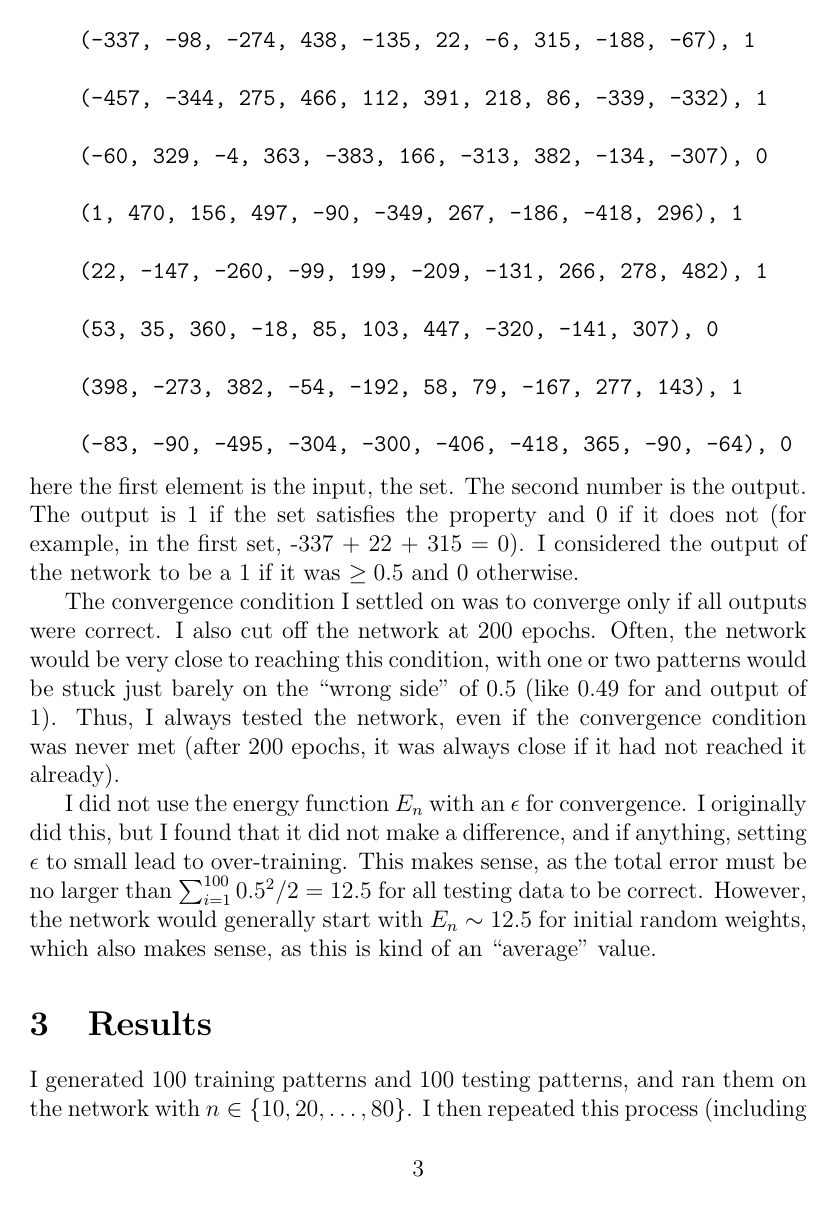
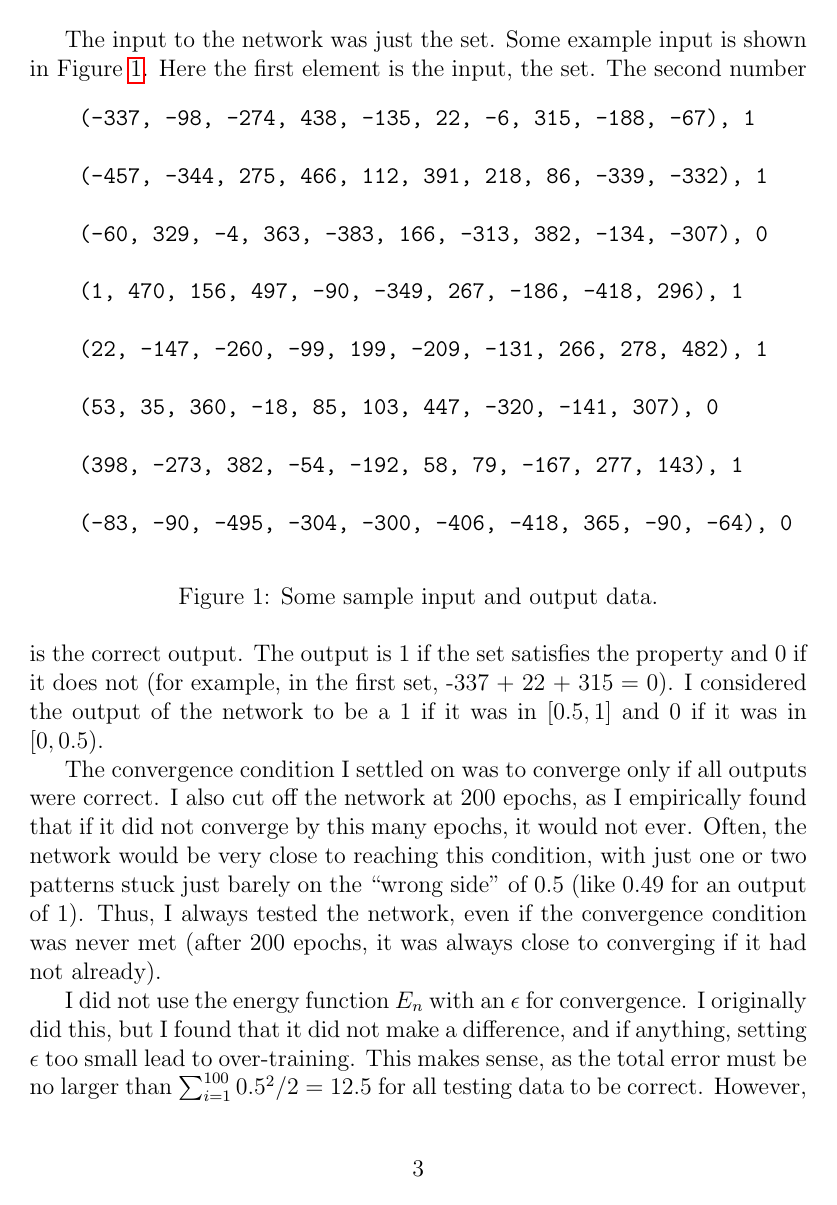
Before and after one commit to asmeurer/Soft-Computing-Final-Project, a LaTeX paper (report/report.tex): page 3 of 5. Compiled offline with pdfLaTeX.

Commit message:
Fix small typos

```diff
--- a/report/report.tex
+++ b/report/report.tex
@@ -62,3 +62,5 @@ I used a momentum term with $\alpha = 0.9$.  I found that setting $\alpha$ very
 
 Finally, I played around with many architectures, but I finally settled on using a network with four layers, with the first three having $n$ nodes and the last layer having one node.  I then tried this for $n\in \{10, 20, \ldots, 80\}$.  The activation for each layer was a sigmoid with $k=1/20$.  This value was chosen to prevent floating point overflow/underflow.  I found it important to actually use a scaled hyperbolic tangent rather than the direct definition with the exponential to compute the activation, or else overflow/underflow would occur in intermediate calculations.
 
+The input to the network was just the set.  Some example input is shown in Figure \ref{Example-Input}.
+\begin{figure}[h]
@@ -73,11 +74,13 @@ The input to the network was just the set.  Some example input is
     (398, -273, 382, -54, -192, 58, 79, -167, 277, 143), 1\\
     (-83, -90, -495, -304, -300, -406, -418, 365, -90, -64), 0
 \end{alltt}
-here the first element is the input, the set.  The second number is the output.  The output is 1 if the set satisfies the property and 0 if it does not (for example, in the first set, -337 + 22 + 315 = 0). I considered the output of the network to be a 1 if it was $\geq 0.5$ and 0 otherwise.
+\caption{Some sample input and output data.}
+\label{Example-Input}
+\end{figure}
+Here the first element is the input, the set.  The second number is the correct output.  The output is 1 if the set satisfies the property and 0 if it does not (for example, in the first set, -337 + 22 + 315 = 0). I considered the output of the network to be a 1 if it was in $[0.5, 1]$ and 0 if it was in $[0, 0.5)$.
 
-The convergence condition I settled on was to converge only if all outputs were correct.  I also cut off the network at 200 epochs.  Often, the network would be very close to reaching this condition, with one or two patterns would be stuck just barely on the ``wrong side'' of 0.5 (like 0.49 for and output of 1).  Thus, I always tested the network, even if the convergence condition was never met (after 200 epochs, it was always close if it had not reached it already).
+The convergence condition I settled on was to converge only if all outputs were correct.  I also cut off the network at 200 epochs, as I empirically found that if it did not converge by this many epochs, it would not ever.  Often, the network would be very close to reaching this condition, with just one or two patterns stuck just barely on the ``wrong side'' of 0.5 (like 0.49 for an output of 1).  Thus, I always tested the network, even if the convergence condition was never met (after 200 epochs, it was always close to converging if it had not already).
 
-I did not use the energy function $E_n$ with an $\epsilon$ for convergence.  I originally did this, but I found that it did not make a difference, and if anything, setting $\epsilon$ to small lead to over-training.  This makes sense, as the total error must be no larger than $\sum_{i=1}^{100}{0.5^2}/2=12.5$ for all testing data to be correct.  However, the network would generally start with $E_n \sim 12.5$ for initial random weights, which also makes sense, as this is kind of an ``average'' value.
+I did not use the energy function $E_n$ with an $\epsilon$ for convergence.  I originally did this, but I found that it did not make a difference, and if anything, setting $\epsilon$ too small lead to over-training.  This makes sense, as the total error must be no larger than $\sum_{i=1}^{100}{0.5^2}/2=12.5$ for all testing data to be correct.  However, the network would generally start with $E_1 \sim 12.5$ for initial random weights, which also makes sense, as this is kind of an ``average'' value.
 
 \section{Results}
-I generated 100 training patterns and 100 testing patterns, and ran them on the network with $n\in\{10, 20, \ldots, 80\}$.  I then repeated this process (including generating new data) a total of 50 times. This took about 24 hours to complete.
```
Also changed, not shown: report/report.tex (22 more changed lines).
